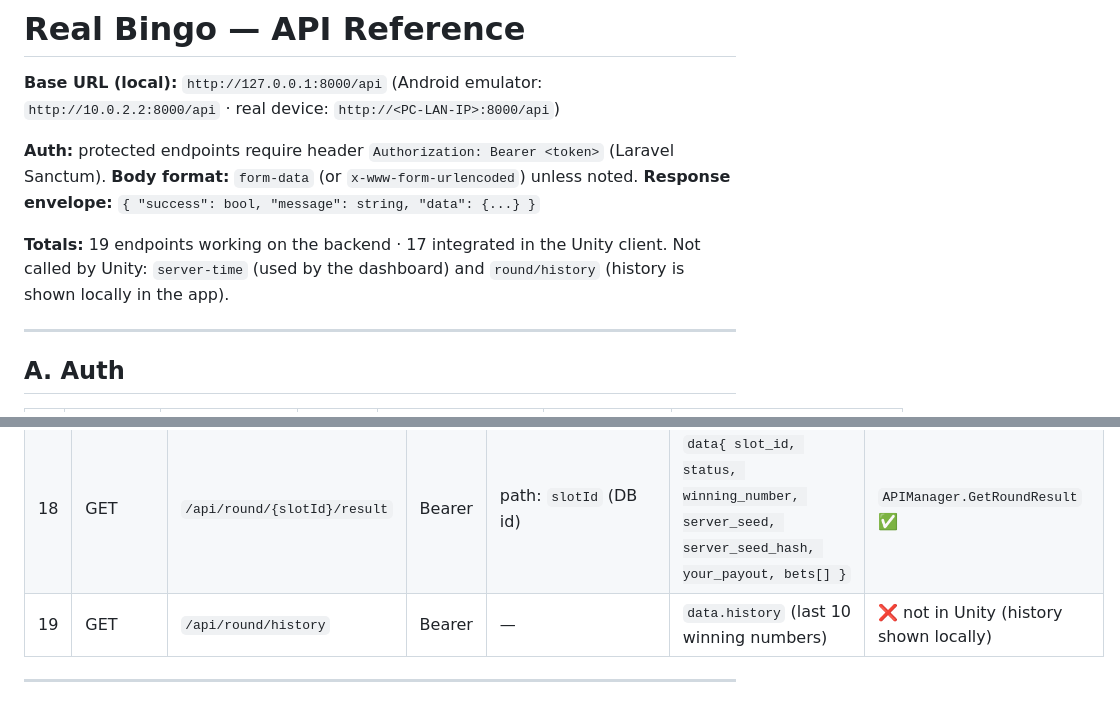
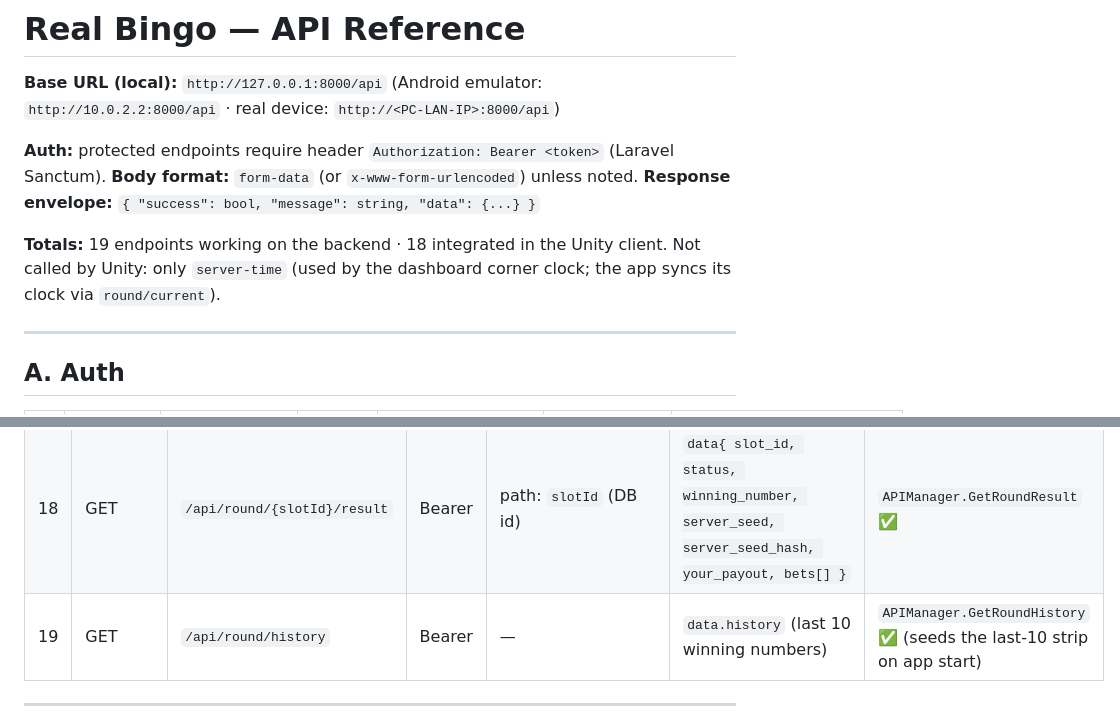
Before and after one commit to sachinkorde/bingo-backend, a Markdown page: API_REFERENCE.md, 2 parts joined by grey strips. GitHub-like rendering.

Commit message:
Doc: round/history now integrated in Unity (18/19)

```diff
--- a/API_REFERENCE.md
+++ b/API_REFERENCE.md
@@ -7,8 +7,8 @@
 **Body format:** `form-data` (or `x-www-form-urlencoded`) unless noted.
 **Response envelope:** `{ "success": bool, "message": string, "data": {...} }`
 
-**Totals:** 19 endpoints working on the backend · 17 integrated in the Unity client.
-Not called by Unity: `server-time` (used by the dashboard) and `round/history` (history is shown locally in the app).
+**Totals:** 19 endpoints working on the backend · 18 integrated in the Unity client.
+Not called by Unity: only `server-time` (used by the dashboard corner clock; the app syncs its clock via `round/current`).
 
 ---
 
@@ -49,7 +49,7 @@ Not called by Unity: `server-time` (used by the dashboard) and `round/history` (
 | 16 | GET | `/api/round/current` | Bearer | — | `data{ server_time, slot_id, slot_no, status, phase, seconds_left, session_seconds_left, winning_number, server_seed_hash, numbers, payout_multiplier, session_seconds, betting_seconds, spin_seconds }` | `APIManager.GetCurrentRound` ✅ (timer sync + winning number) |
 | 17 | POST | `/api/place-bid` | Bearer | `slot_no` (clock session number), `bids` (JSON: `[{"3":100,"5":50}]`) | `data{ slot_id, total_bet, balance }` | `APIManager.PlaceBid` ✅ |
 | 18 | GET | `/api/round/{slotId}/result` | Bearer | path: `slotId` (DB id) | `data{ slot_id, status, winning_number, server_seed, server_seed_hash, your_payout, bets[] }` | `APIManager.GetRoundResult` ✅ |
-| 19 | GET | `/api/round/history` | Bearer | — | `data.history` (last 10 winning numbers) | ❌ not in Unity (history shown locally) |
+| 19 | GET | `/api/round/history` | Bearer | — | `data.history` (last 10 winning numbers) | `APIManager.GetRoundHistory` ✅ (seeds the last-10 strip on app start) |
 
 ---
 
```
